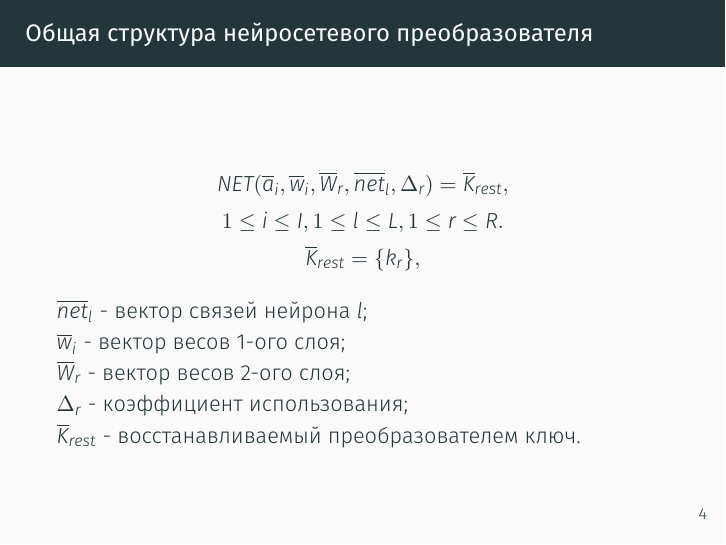
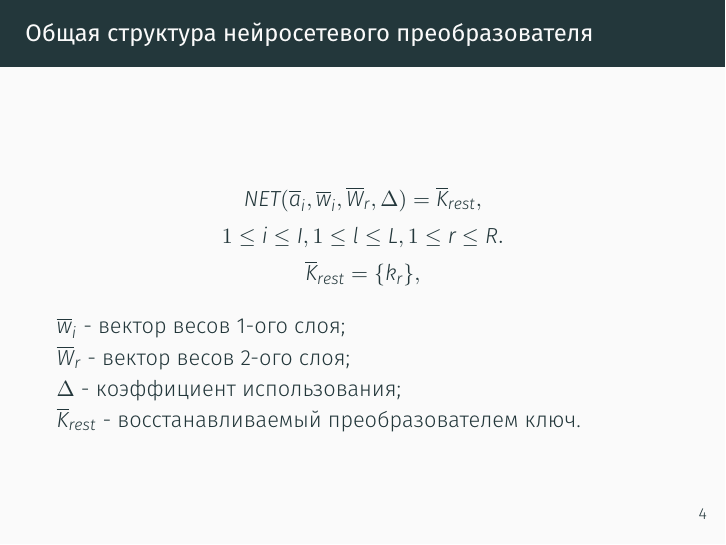
Before and after one commit to jokly/Presentation-CourseWork, LaTeX slides (presentation.tex, which reads slides/4.tex): page 7 of 14. Compiled offline with XeLaTeX.

Commit message:
Changed network review

```diff
--- a/slides/4.tex
+++ b/slides/4.tex
@@ -1,12 +1,11 @@
 \begin{frame}{Общая структура нейросетевого преобразователя}
     \begin{gather*}
-        NET(\overline{a}_i, \overline{w}_i, \overline{W}_r, \overline{net}_l, \Delta_r) = \overline{K}_{rest},\\
+        NET(\overline{a}_i, \overline{w}_i, \overline{W}_r, \Delta) = \overline{K}_{rest},\\
         1 \leq i \leq I, 1 \leq l \leq L, 1 \leq r \leq R. \\
         \overline{K}_{rest}=\{ k_r \},
     \end{gather*}
-    $\overline{net}_l$ - вектор связей нейрона $l$; \\
     $\overline{w}_i$ - вектор весов 1-ого слоя; \\
     $\overline{W}_r$ - вектор весов 2-ого слоя; \\
-    $\Delta_r$ - коэффициент использования; \\
+    $\Delta$ - коэффициент использования; \\
     $\overline{K}_{rest}$ - восстанавливаемый преобразователем ключ.
 \end{frame}
```
